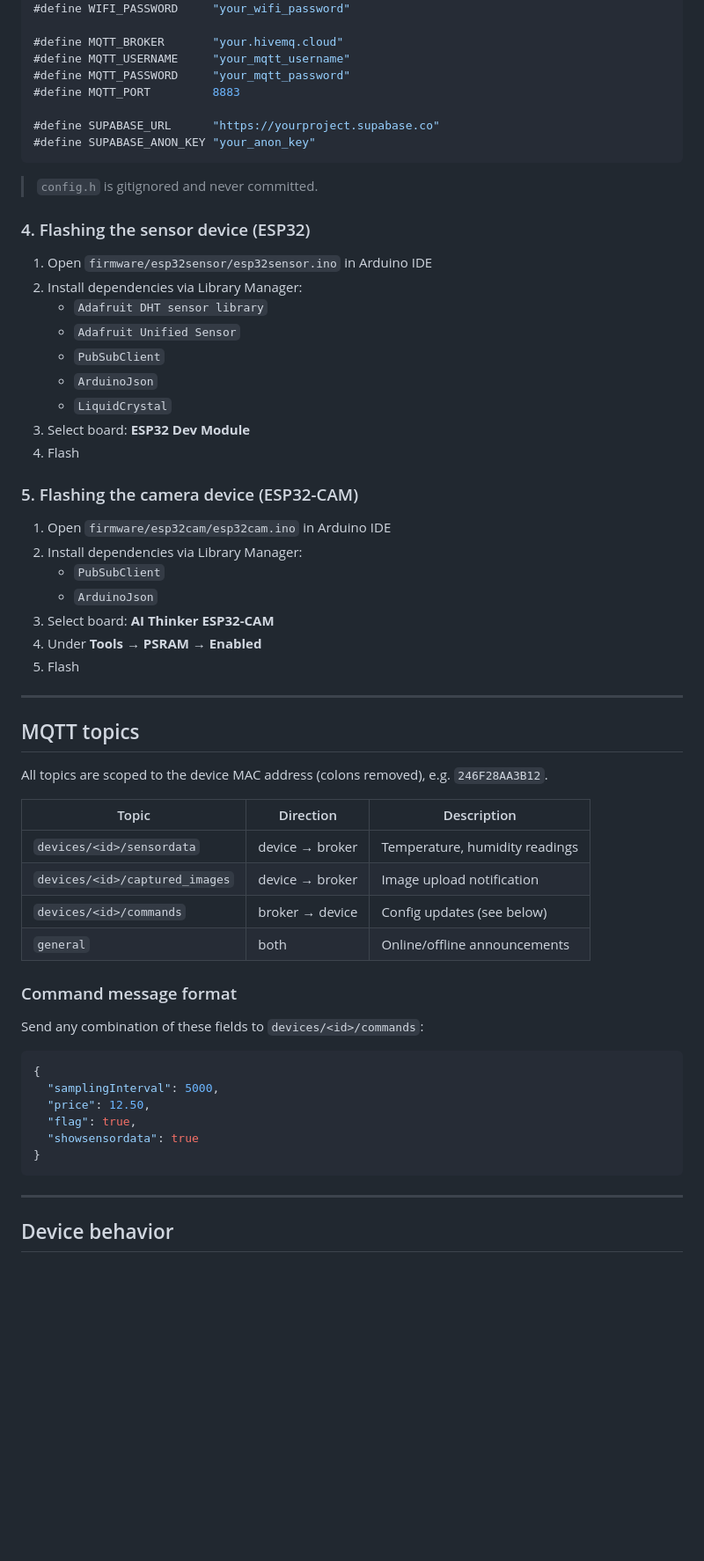
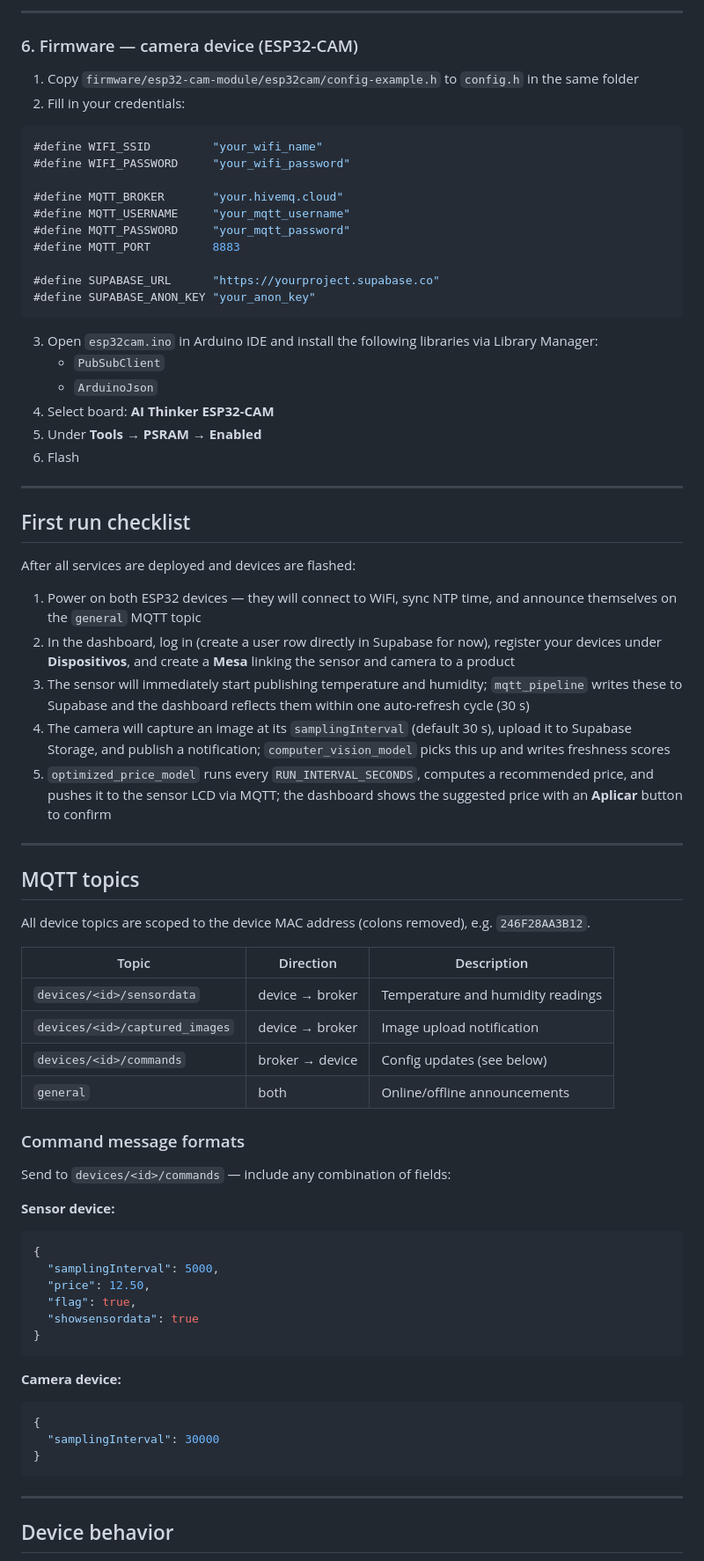
Before and after one commit to Emanuel-SN/PCS-G1, a Markdown page: README.md, the part around one of its changes. Shown at 88% size. Rendered like a GitHub page; blank space fills up the shorter version.

````diff
--- a/README.md
+++ b/README.md
@@ -56,3 +169,12 @@ supabase/
+---
+
+### 6. Firmware — camera device (ESP32-CAM)
+
+1. Copy `firmware/esp32-cam-module/esp32cam/config-example.h` to `config.h` in the same folder
+2. Fill in your credentials:
+
+```cpp
+#define WIFI_SSID         "your_wifi_name"
 #define WIFI_PASSWORD     "your_wifi_password"
 
 #define MQTT_BROKER       "your.hivemq.cloud"
@@ -64,47 +186,43 @@ supabase/
 #define SUPABASE_ANON_KEY "your_anon_key"
 ```
 
-> `config.h` is gitignored and never committed.
-
-### 4. Flashing the sensor device (ESP32)
-
-1. Open `firmware/esp32sensor/esp32sensor.ino` in Arduino IDE
-2. Install dependencies via Library Manager:
-   - `Adafruit DHT sensor library`
-   - `Adafruit Unified Sensor`
+3. Open `esp32cam.ino` in Arduino IDE and install the following libraries via Library Manager:
    - `PubSubClient`
    - `ArduinoJson`
-   - `LiquidCrystal`
-3. Select board: **ESP32 Dev Module**
-4. Flash
+4. Select board: **AI Thinker ESP32-CAM**
+5. Under **Tools → PSRAM → Enabled**
+6. Flash
 
-### 5. Flashing the camera device (ESP32-CAM)
+---
 
-1. Open `firmware/esp32cam/esp32cam.ino` in Arduino IDE
-2. Install dependencies via Library Manager:
-   - `PubSubClient`
-   - `ArduinoJson`
-3. Select board: **AI Thinker ESP32-CAM**
-4. Under **Tools → PSRAM → Enabled**
-5. Flash
+## First run checklist
+
+After all services are deployed and devices are flashed:
+
+1. Power on both ESP32 devices — they will connect to WiFi, sync NTP time, and announce themselves on the `general` MQTT topic
+2. In the dashboard, log in (create a user row directly in Supabase for now), register your devices under **Dispositivos**, and create a **Mesa** linking the sensor and camera to a product
+3. The sensor will immediately start publishing temperature and humidity; `mqtt_pipeline` writes these to Supabase and the dashboard reflects them within one auto-refresh cycle (30 s)
+4. The camera will capture an image at its `samplingInterval` (default 30 s), upload it to Supabase Storage, and publish a notification; `computer_vision_model` picks this up and writes freshness scores
+5. `optimized_price_model` runs every `RUN_INTERVAL_SECONDS`, computes a recommended price, and pushes it to the sensor LCD via MQTT; the dashboard shows the suggested price with an **Aplicar** button to confirm
 
 ---
 
 ## MQTT topics
 
-All topics are scoped to the device MAC address (colons removed), e.g. `246F28AA3B12`.
+All device topics are scoped to the device MAC address (colons removed), e.g. `246F28AA3B12`.
 
-| Topic | Direction | Description |
-|---|---|---|
-| `devices/<id>/sensordata` | device → broker | Temperature, humidity readings |
-| `devices/<id>/captured_images` | device → broker | Image upload notification |
-| `devices/<id>/commands` | broker → device | Config updates (see below) |
-| `general` | both | Online/offline announcements |
+| Topic                           | Direction       | Description                       |
+|---------------------------------|-----------------|-----------------------------------|
+| `devices/<id>/sensordata`       | device → broker | Temperature and humidity readings |
+| `devices/<id>/captured_images`  | device → broker | Image upload notification         |
+| `devices/<id>/commands`         | broker → device | Config updates (see below)        |
+| `general`                       | both            | Online/offline announcements      |
 
-### Command message format
+### Command message formats
 
-Send any combination of these fields to `devices/<id>/commands`:
+Send to `devices/<id>/commands` — include any combination of fields:
 
+**Sensor device:**
 ```json
 {
   "samplingInterval": 5000,
@@ -114,6 +232,13 @@ Send any combination of these fields to `devices/<id>/commands`:
 }
 ```
 
+**Camera device:**
+```json
+{
+  "samplingInterval": 30000
+}
+```
+
 ---
 
 ## Device behavior
````
Also changed, not shown: other parts of README.md (+134 -21 lines).
